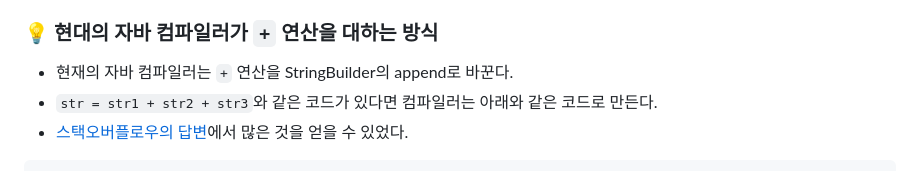
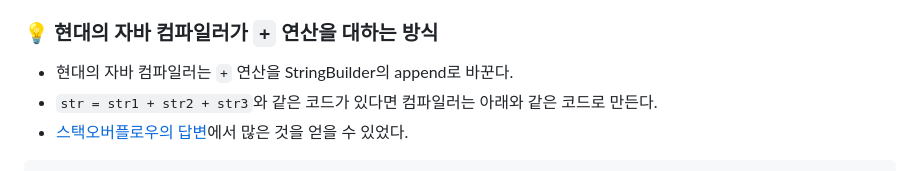
Before and after one commit to MrKeeplearning/TIL, a Markdown page: Java/StringBuffer/stringbuffer.md, the part around the change. Drawn GitHub-style.

Commit message:
fix typo

```diff
--- a/Java/StringBuffer/stringbuffer.md
+++ b/Java/StringBuffer/stringbuffer.md
@@ -42,7 +42,7 @@ System.out.println(result);  // "meta, amazon 절 뽑아주세요" 출력
 
 ### 💡 현대의 자바 컴파일러가 `+` 연산을 대하는 방식
 
-- 현재의 자바 컴파일러는 `+` 연산을 StringBuilder의 append로 바꾼다.
+- 현대의 자바 컴파일러는 `+` 연산을 StringBuilder의 append로 바꾼다.
 - `str = str1 + str2 + str3`와 같은 코드가 있다면 컴파일러는 아래와 같은 코드로 만든다.
 - [스택오버플로우의 답변](https://stackoverflow.com/questions/7817951/string-concatenation-in-java-when-to-use-stringbuilder-and-concat)에서 많은 것을 얻을 수 있었다.
 
```
